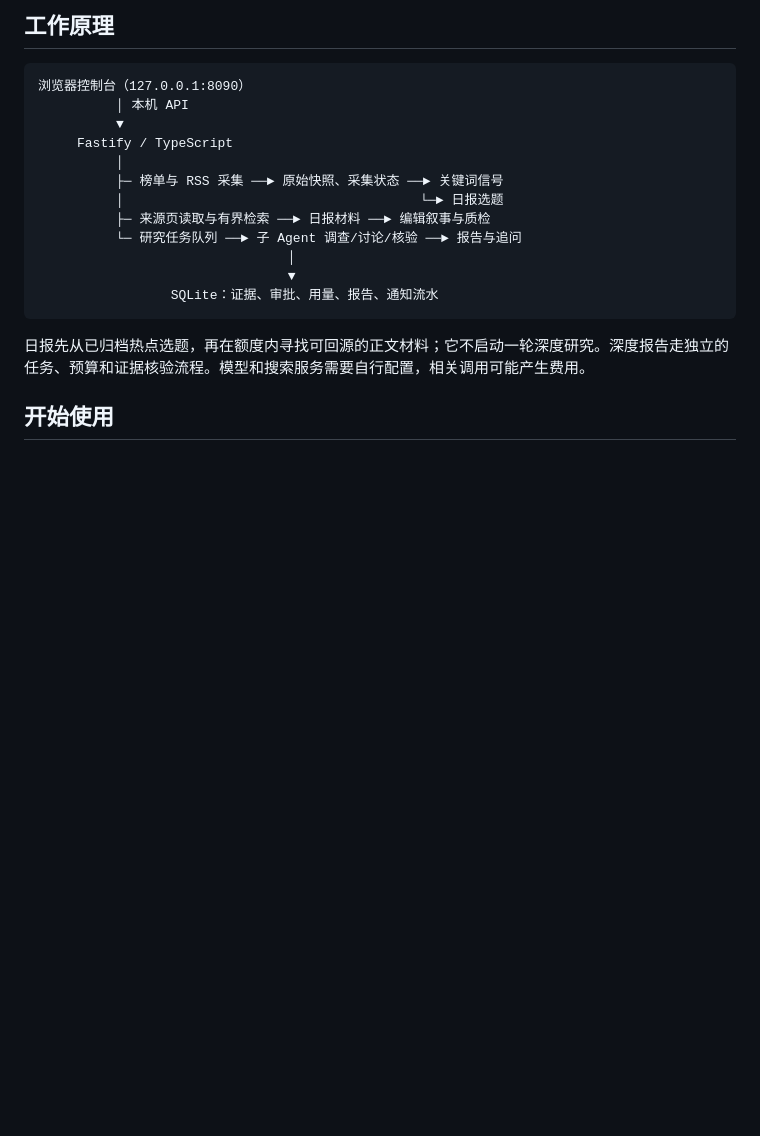
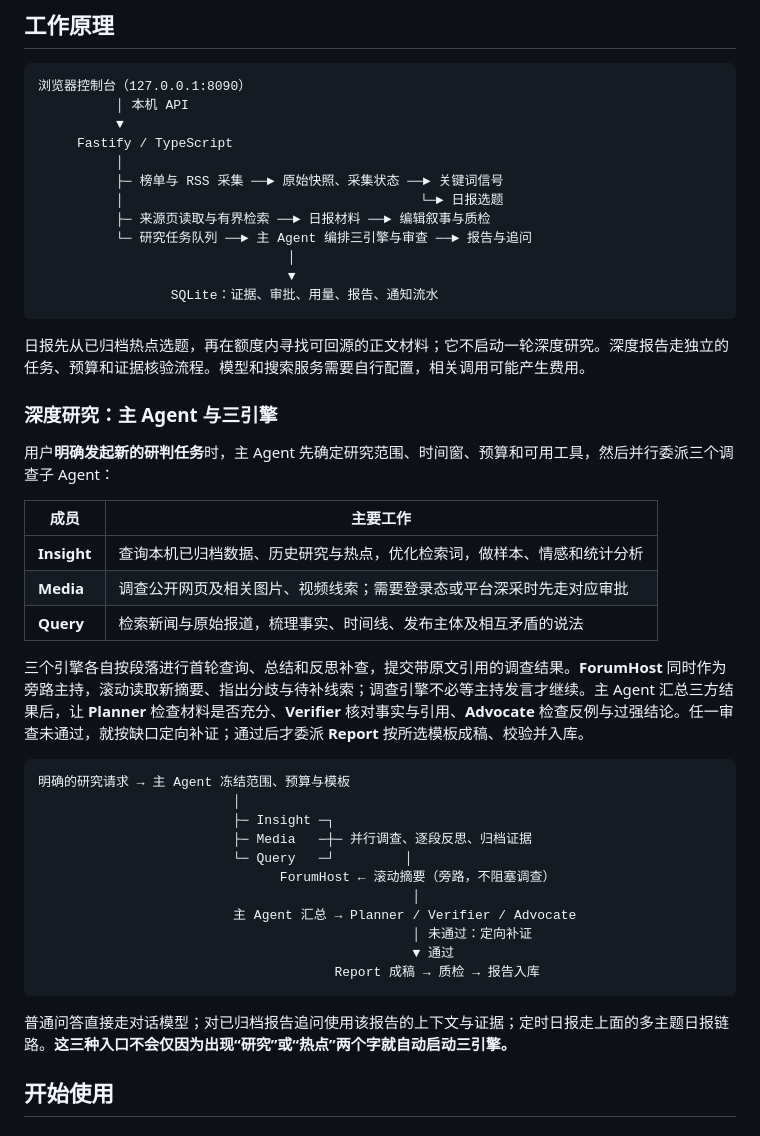
Before and after one commit to hello-lynn-prog/DiTing, a Markdown page: README.md, the part around the change. Rendered like a GitHub page; blank space fills up the shorter version.

Commit message:
Explain three-engine research workflow in README

````diff
--- a/README.md
+++ b/README.md
@@ -38,13 +38,41 @@ DiTing 是运行在本机的多源热点监测与研究 Agent。它把热点发
           ├─ 榜单与 RSS 采集 ──► 原始快照、采集状态 ──► 关键词信号
           │                                      └─► 日报选题
           ├─ 来源页读取与有界检索 ──► 日报材料 ──► 编辑叙事与质检
-          └─ 研究任务队列 ──► 子 Agent 调查/讨论/核验 ──► 报告与追问
+          └─ 研究任务队列 ──► 主 Agent 编排三引擎与审查 ──► 报告与追问
                                 │
                                 ▼
                  SQLite：证据、审批、用量、报告、通知流水
 ```
 
 日报先从已归档热点选题，再在额度内寻找可回源的正文材料；它不启动一轮深度研究。深度报告走独立的任务、预算和证据核验流程。模型和搜索服务需要自行配置，相关调用可能产生费用。
+
+### 深度研究：主 Agent 与三引擎
+
+用户**明确发起新的研判任务**时，主 Agent 先确定研究范围、时间窗、预算和可用工具，然后并行委派三个调查子 Agent：
+
+| 成员 | 主要工作 |
+| --- | --- |
+| **Insight** | 查询本机已归档数据、历史研究与热点，优化检索词，做样本、情感和统计分析 |
+| **Media** | 调查公开网页及相关图片、视频线索；需要登录态或平台深采时先走对应审批 |
+| **Query** | 检索新闻与原始报道，梳理事实、时间线、发布主体及相互矛盾的说法 |
+
+三个引擎各自按段落进行首轮查询、总结和反思补查，提交带原文引用的调查结果。**ForumHost** 同时作为旁路主持，滚动读取新摘要、指出分歧与待补线索；调查引擎不必等主持发言才继续。主 Agent 汇总三方结果后，让 **Planner** 检查材料是否充分、**Verifier** 核对事实与引用、**Advocate** 检查反例与过强结论。任一审查未通过，就按缺口定向补证；通过后才委派 **Report** 按所选模板成稿、校验并入库。
+
+```text
+明确的研究请求 → 主 Agent 冻结范围、预算与模板
+                         │
+                         ├─ Insight ─┐
+                         ├─ Media   ─┼─ 并行调查、逐段反思、归档证据
+                         └─ Query   ─┘         │
+                               ForumHost ← 滚动摘要（旁路，不阻塞调查）
+                                                │
+                         主 Agent 汇总 → Planner / Verifier / Advocate
+                                                │ 未通过：定向补证
+                                                ▼ 通过
+                                      Report 成稿 → 质检 → 报告入库
+```
+
+普通问答直接走对话模型；对已归档报告追问使用该报告的上下文与证据；定时日报走上面的多主题日报链路。**这三种入口不会仅因为出现“研究”或“热点”两个字就自动启动三引擎。**
 
 ## 开始使用
 
````
